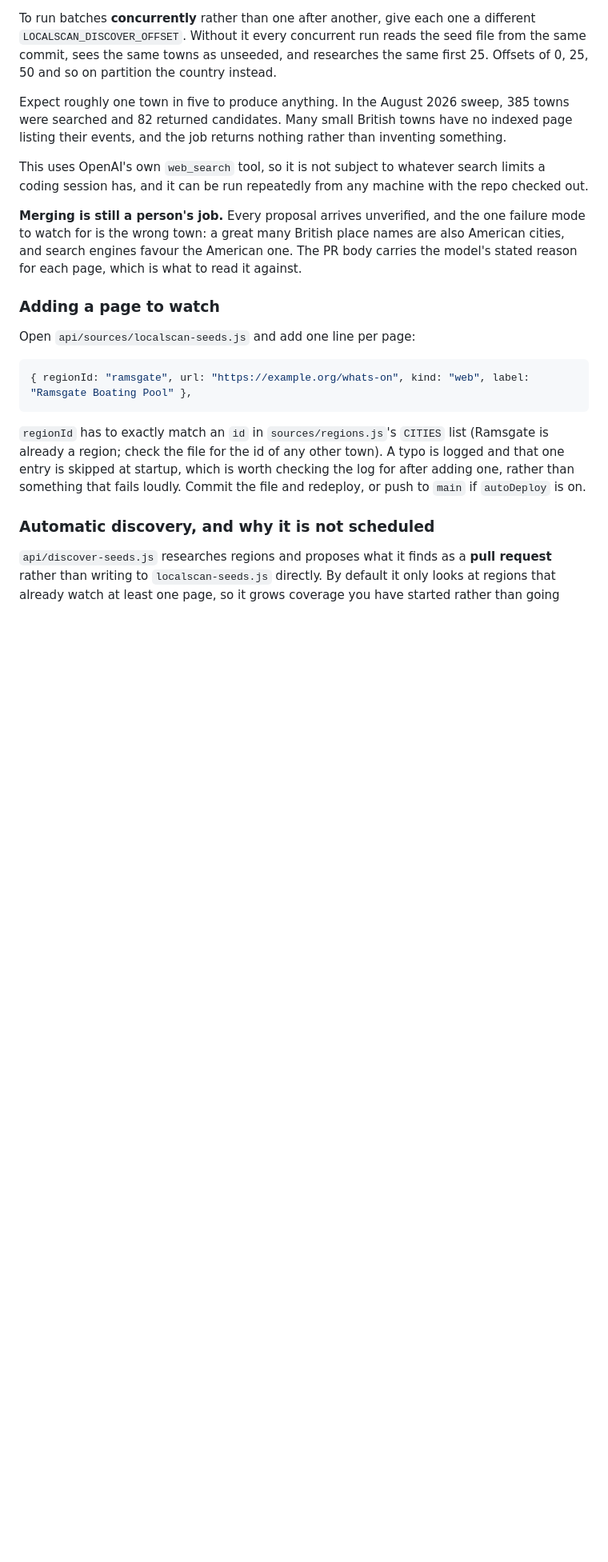
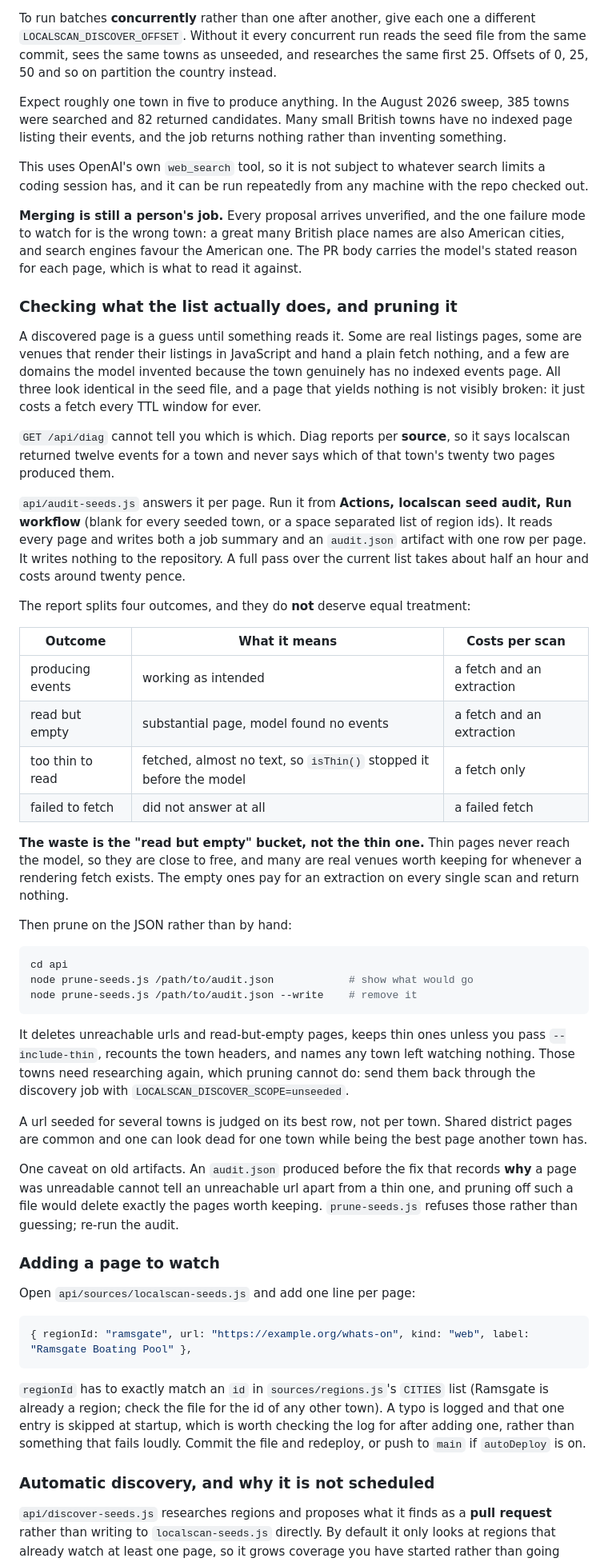
Before and after one commit to rlDivine/6ixSense-uk, a Markdown page: api/DEPLOY.md, the part around the change. Shown at 80% size. Drawn GitHub-style; blank space fills up the shorter version.

Commit message:
Document the seed audit and the pruner
Both shipped without any mention in DEPLOY.md, which left the deploy guide
describing how to grow the list and nothing about how to find out whether what
was added works.

The part worth writing down is that the four audit outcomes do not deserve
equal treatment. The instinct on reading "295 pages too thin to read" is to
delete them, and that is wrong: isThin() runs before the model, so those cost a
fetch and nothing else, and a good number are real venues that render listings
in JavaScript. The bucket that actually costs money on every scan is the pages
that were read and returned nothing.

Also records why prune-seeds.js refuses an audit.json with no `why` field,
since that will read as a bug to whoever hits it with an old artifact.

````diff
--- a/api/DEPLOY.md
+++ b/api/DEPLOY.md
@@ -234,6 +234,63 @@ names are also American cities, and search engines favour the American one. The
 PR body carries the model's stated reason for each page, which is what to read
 it against.
 
+### Checking what the list actually does, and pruning it
+
+A discovered page is a guess until something reads it. Some are real listings
+pages, some are venues that render their listings in JavaScript and hand a
+plain fetch nothing, and a few are domains the model invented because the town
+genuinely has no indexed events page. All three look identical in the seed
+file, and a page that yields nothing is not visibly broken: it just costs a
+fetch every TTL window for ever.
+
+`GET /api/diag` cannot tell you which is which. Diag reports per **source**, so
+it says localscan returned twelve events for a town and never says which of
+that town's twenty two pages produced them.
+
+`api/audit-seeds.js` answers it per page. Run it from **Actions, localscan seed
+audit, Run workflow** (blank for every seeded town, or a space separated list
+of region ids). It reads every page and writes both a job summary and an
+`audit.json` artifact with one row per page. It writes nothing to the
+repository. A full pass over the current list takes about half an hour and
+costs around twenty pence.
+
+The report splits four outcomes, and they do **not** deserve equal treatment:
+
+| Outcome | What it means | Costs per scan |
+| --- | --- | --- |
+| producing events | working as intended | a fetch and an extraction |
+| read but empty | substantial page, model found no events | a fetch and an extraction |
+| too thin to read | fetched, almost no text, so `isThin()` stopped it before the model | a fetch only |
+| failed to fetch | did not answer at all | a failed fetch |
+
+**The waste is the "read but empty" bucket, not the thin one.** Thin pages
+never reach the model, so they are close to free, and many are real venues
+worth keeping for whenever a rendering fetch exists. The empty ones pay for an
+extraction on every single scan and return nothing.
+
+Then prune on the JSON rather than by hand:
+
+```bash
+cd api
+node prune-seeds.js /path/to/audit.json            # show what would go
+node prune-seeds.js /path/to/audit.json --write    # remove it
+```
+
+It deletes unreachable urls and read-but-empty pages, keeps thin ones unless
+you pass `--include-thin`, recounts the town headers, and names any town left
+watching nothing. Those towns need researching again, which pruning cannot do:
+send them back through the discovery job with
+`LOCALSCAN_DISCOVER_SCOPE=unseeded`.
+
+A url seeded for several towns is judged on its best row, not per town. Shared
+district pages are common and one can look dead for one town while being the
+best page another town has.
+
+One caveat on old artifacts. An `audit.json` produced before the fix that
+records **why** a page was unreadable cannot tell an unreachable url apart from
+a thin one, and pruning off such a file would delete exactly the pages worth
+keeping. `prune-seeds.js` refuses those rather than guessing; re-run the audit.
+
 ### Adding a page to watch
 
 Open `api/sources/localscan-seeds.js` and add one line per page:
````
